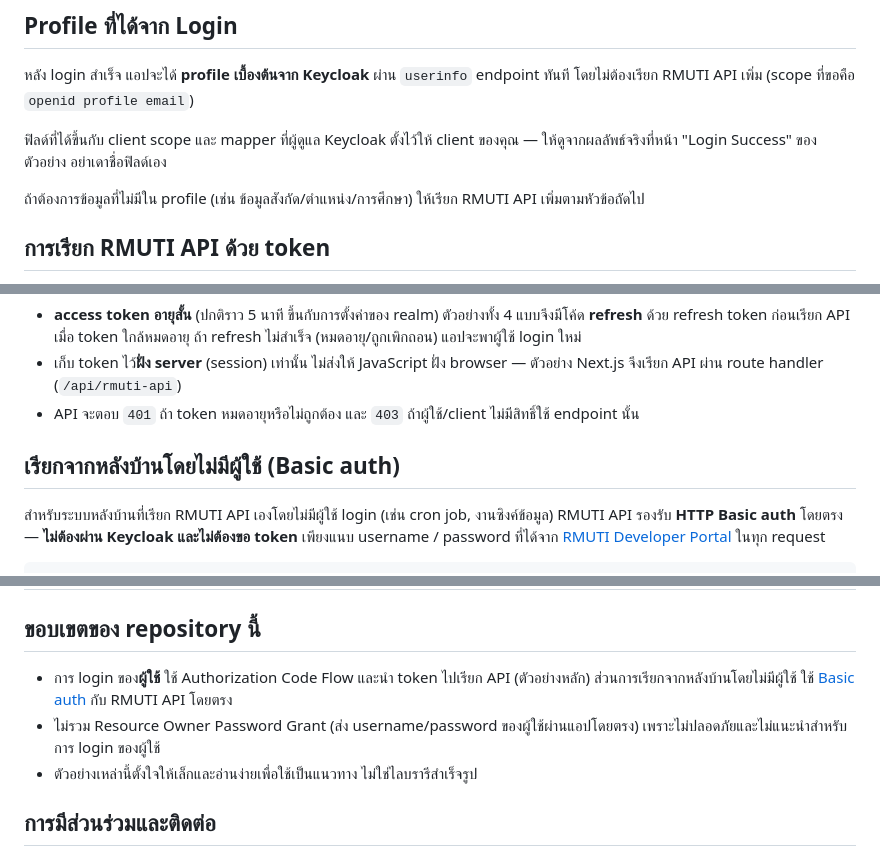
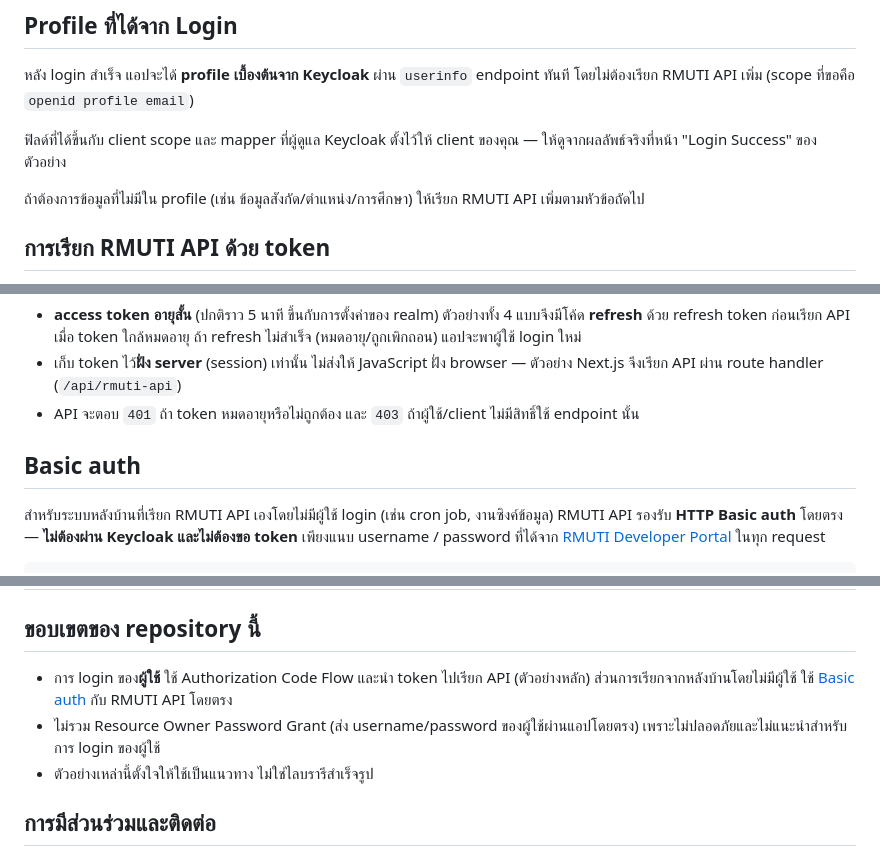
Before and after one commit to RMUTI-Dev/rmuti-api-examples, a Markdown page: README.md, 3 parts joined by grey strips. Rendered like a GitHub page.

```diff
--- a/README.md
+++ b/README.md
@@ -141,7 +141,7 @@ npm run dev
 
 หลัง login สำเร็จ แอปจะได้ **profile เบื้องต้นจาก Keycloak** ผ่าน `userinfo` endpoint ทันที โดยไม่ต้องเรียก RMUTI API เพิ่ม (scope ที่ขอคือ `openid profile email`)
 
-ฟิลด์ที่ได้ขึ้นกับ client scope และ mapper ที่ผู้ดูแล Keycloak ตั้งไว้ให้ client ของคุณ — ให้ดูจากผลลัพธ์จริงที่หน้า "Login Success" ของตัวอย่าง อย่าเดาชื่อฟิลด์เอง
+ฟิลด์ที่ได้ขึ้นกับ client scope และ mapper ที่ผู้ดูแล Keycloak ตั้งไว้ให้ client ของคุณ — ให้ดูจากผลลัพธ์จริงที่หน้า "Login Success" ของตัวอย่าง
 
 ถ้าต้องการข้อมูลที่ไม่มีใน profile (เช่น ข้อมูลสังกัด/ตำแหน่ง/การศึกษา) ให้เรียก RMUTI API เพิ่มตามหัวข้อถัดไป
 
@@ -161,7 +161,7 @@ Authorization: Bearer <access_token>
 - เก็บ token ไว้**ฝั่ง server** (session) เท่านั้น ไม่ส่งให้ JavaScript ฝั่ง browser — ตัวอย่าง Next.js จึงเรียก API ผ่าน route handler (`/api/rmuti-api`)
 - API จะตอบ `401` ถ้า token หมดอายุหรือไม่ถูกต้อง และ `403` ถ้าผู้ใช้/client ไม่มีสิทธิ์ใช้ endpoint นั้น
 
-## เรียกจากหลังบ้านโดยไม่มีผู้ใช้ (Basic auth)
+## Basic auth
 
 สำหรับระบบหลังบ้านที่เรียก RMUTI API เองโดยไม่มีผู้ใช้ login (เช่น cron job, งานซิงค์ข้อมูล) RMUTI API รองรับ **HTTP Basic auth** โดยตรง — **ไม่ต้องผ่าน Keycloak และไม่ต้องขอ token** เพียงแนบ username / password ที่ได้จาก [RMUTI Developer Portal](https://api-portal.rmuti.ac.th) ในทุก request
 
@@ -222,5 +222,5 @@ node --env-file=.env nodejs.mjs     # หรือ python python.py / php php.ph
 - ไม่รวม Resource Owner Password Grant (ส่ง username/password ของผู้ใช้ผ่านแอปโดยตรง) เพราะไม่ปลอดภัยและไม่แนะนำสำหรับการ login ของผู้ใช้
-- ตัวอย่างเหล่านี้ตั้งใจให้เล็กและอ่านง่ายเพื่อใช้เป็นแนวทาง ไม่ใช่ไลบรารีสำเร็จรูป
+- ตัวอย่างเหล่านี้ตั้งใจให้ใช้เป็นแนวทาง ไม่ใช่ไลบรารีสำเร็จรูป
 
 ## การมีส่วนร่วมและติดต่อ
 
```
Also changed, not shown: other parts of README.md (+6 -6 lines).
